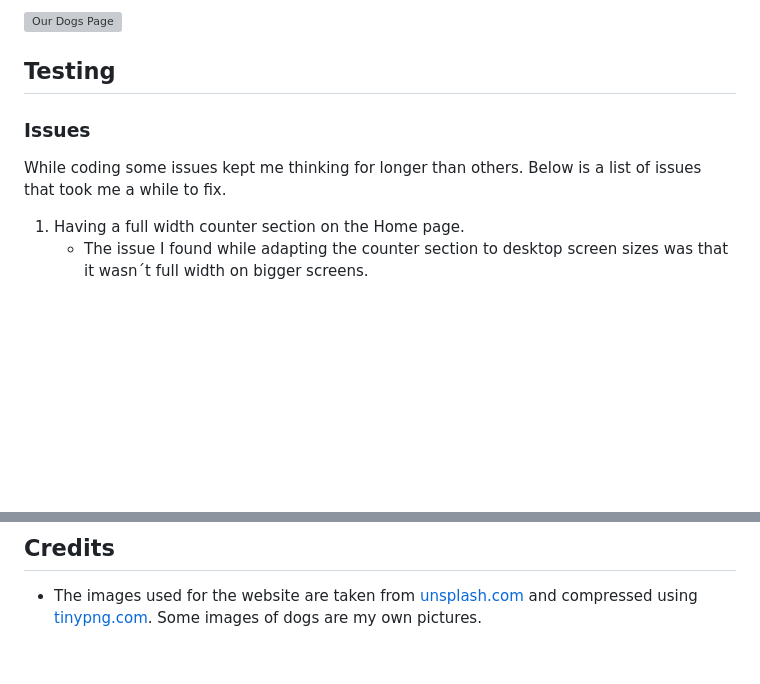
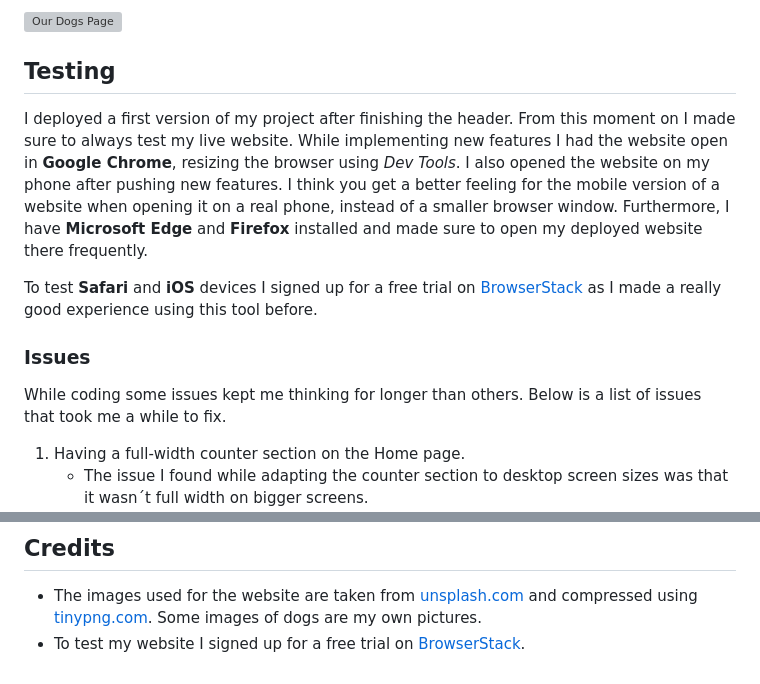
Before and after one commit to Julia-Wagner/furry-friends, a Markdown page: README.md, 2 parts joined by grey strips. Rendered like a GitHub page; blank space fills up the shorter version; grey boxes are pictures that could not be loaded.

Commit message:
expand testing section in readme

```diff
--- a/README.md
+++ b/README.md
@@ -112,11 +112,14 @@ To display the gallery I used CSS grid with column-spans for horizontal content.
 ![Our Dogs Page](assets/docs/screenshots/found_a_friend.png)
 
 ## **Testing**
+I deployed a first version of my project after finishing the header. From this moment on I made sure to always test my live website. While implementing new features I had the website open in **Google Chrome**, resizing the browser using *Dev Tools*. I also opened the website on my phone after pushing new features. I think you get a better feeling for the mobile version of a website when opening it on a real phone, instead of a smaller browser window. Furthermore, I have **Microsoft Edge** and **Firefox** installed and made sure to open my deployed website there frequently.
+
+To test **Safari** and **iOS** devices I signed up for a free trial on [BrowserStack](https://www.browserstack.com/) as I made a really good experience using this tool before.
 
 ### **Issues**
 While coding some issues kept me thinking for longer than others. Below is a list of issues that took me a while to fix.
 
-1. Having a full width counter section on the Home page.
+1. Having a full-width counter section on the Home page.
     - The issue I found while adapting the counter section to desktop screen sizes was that it wasn´t full width on bigger screens.
     ![Issue with counter section](assets/docs/screenshots/issue_counter.png)
     - This issue appeared because I limited the width of my `main` to `1600px`. I tried fixing this by using `position: absolute;`. However, this led me to another problem as it removed the element from the document flow. So I decided to use `width: 100vw` instead. To then move it to the left side of the screen without positioning it I used a negative margin with `calc()` to calculate it.
@@ -135,3 +138,4 @@ The link to my live site is: [Furry Friends Shelter](https://julia-wagner.github
 
 ## **Credits**
 - The images used for the website are taken from [unsplash.com](https://unsplash.com/) and compressed using [tinypng.com](https://tinypng.com/). Some images of dogs are my own pictures.
+- To test my website I signed up for a free trial on [BrowserStack](https://www.browserstack.com/).
```
